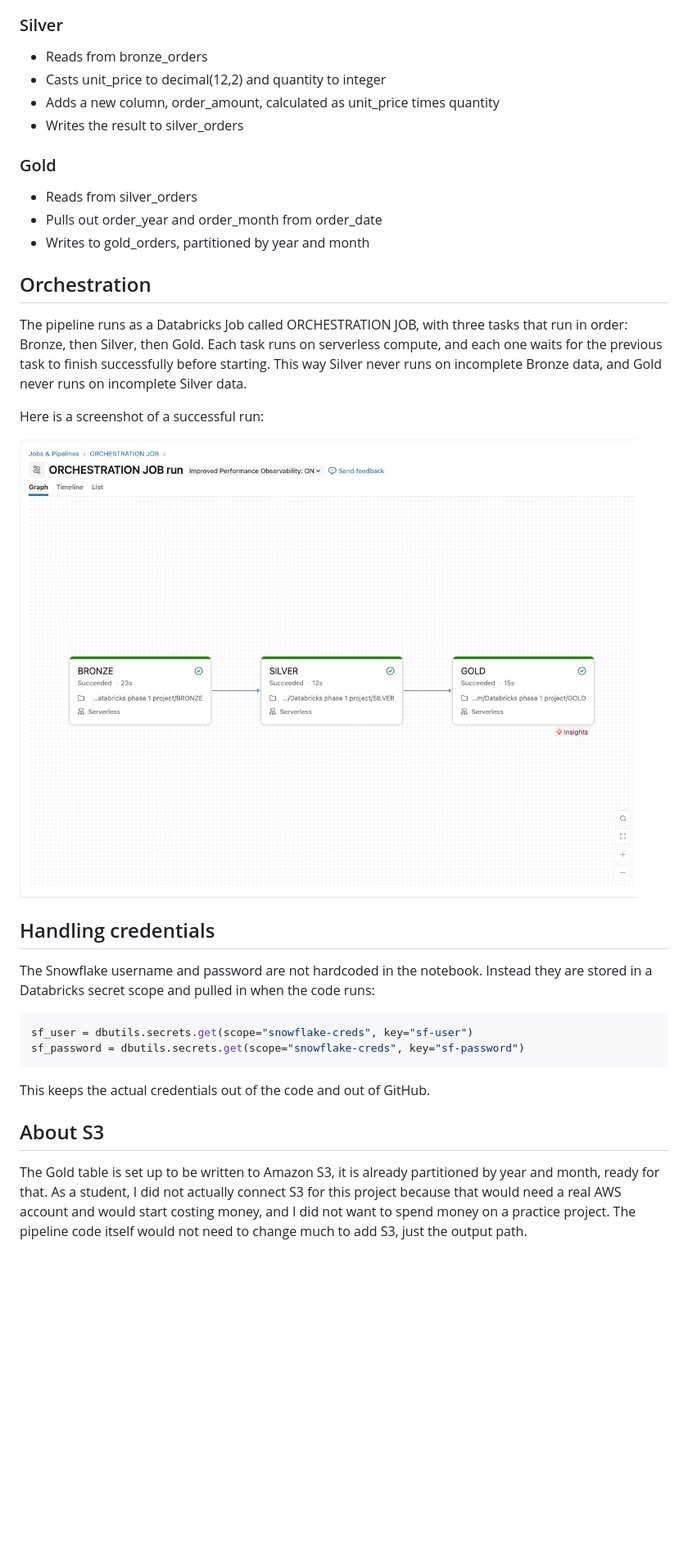
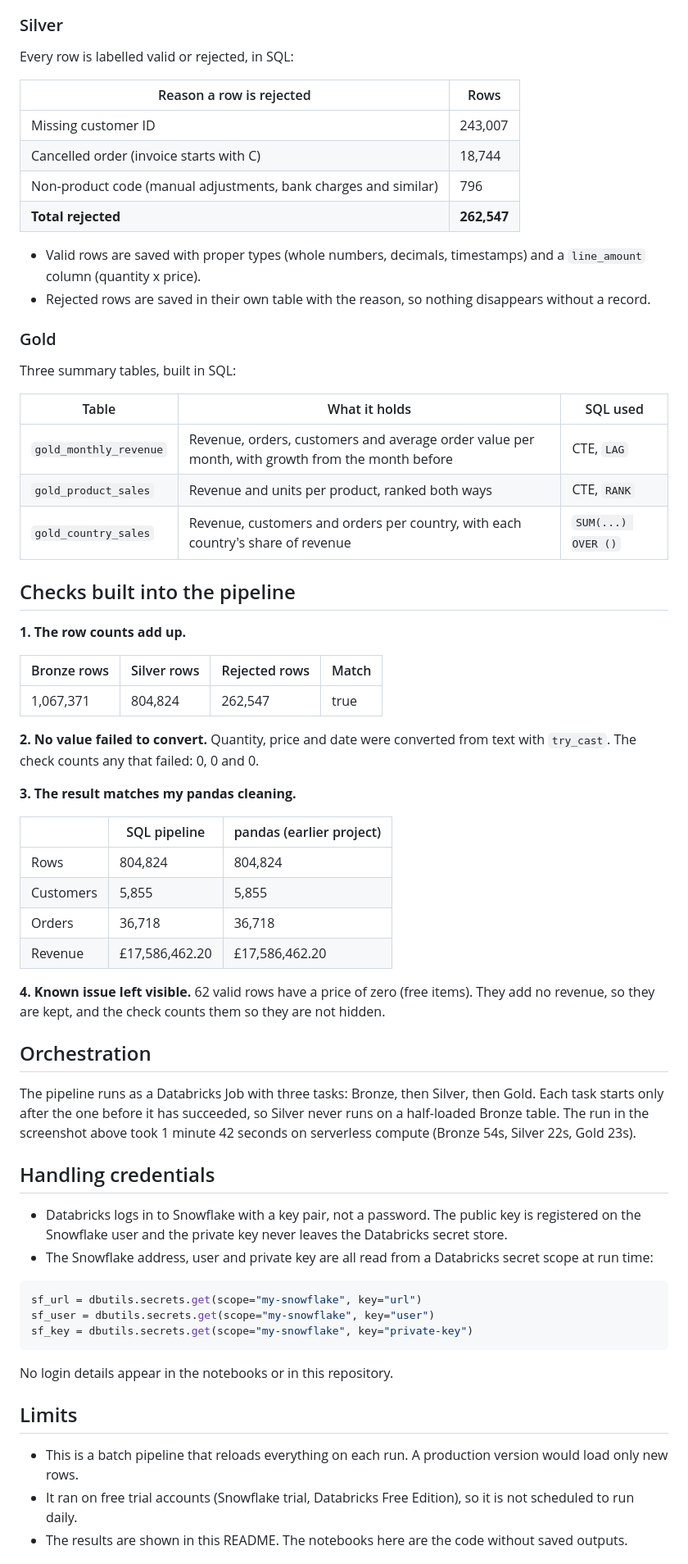
Before and after one commit to Rahulkulkarni2002/snowflake-databricks-medallion-pipeline, a Markdown page: README.md, the part around one of its changes. Shown at 82% size. Drawn GitHub-style; pictures changed too: orchestration_job.jpeg; blank space fills up the shorter version.

Commit message:
Rebuild on my own Snowflake and Databricks with 1.07M retail rows, quality checks and gold tables

````diff
--- a/README.md
+++ b/README.md
@@ -20,35 +48,69 @@ Snowflake (source) -> Databricks (Bronze -> Silver -> Gold) -> Amazon S3 (planne
 
 ### Silver
-- Reads from bronze_orders
-- Casts unit_price to decimal(12,2) and quantity to integer
-- Adds a new column, order_amount, calculated as unit_price times quantity
-- Writes the result to silver_orders
+
+Every row is labelled valid or rejected, in SQL:
+
+| Reason a row is rejected | Rows |
+|---|---|
+| Missing customer ID | 243,007 |
+| Cancelled order (invoice starts with C) | 18,744 |
+| Non-product code (manual adjustments, bank charges and similar) | 796 |
+| **Total rejected** | **262,547** |
+
+- Valid rows are saved with proper types (whole numbers, decimals, timestamps) and a `line_amount` column (quantity x price).
+- Rejected rows are saved in their own table with the reason, so nothing disappears without a record.
 
 ### Gold
-- Reads from silver_orders
-- Pulls out order_year and order_month from order_date
-- Writes to gold_orders, partitioned by year and month
+
+Three summary tables, built in SQL:
+
+| Table | What it holds | SQL used |
+|---|---|---|
+| `gold_monthly_revenue` | Revenue, orders, customers and average order value per month, with growth from the month before | CTE, `LAG` |
+| `gold_product_sales` | Revenue and units per product, ranked both ways | CTE, `RANK` |
+| `gold_country_sales` | Revenue, customers and orders per country, with each country's share of revenue | `SUM(...) OVER ()` |
+
+## Checks built into the pipeline
+
+**1. The row counts add up.**
+
+| Bronze rows | Silver rows | Rejected rows | Match |
+|---|---|---|---|
+| 1,067,371 | 804,824 | 262,547 | true |
+
+**2. No value failed to convert.** Quantity, price and date were converted from text with `try_cast`. The check counts any that failed: 0, 0 and 0.
+
+**3. The result matches my pandas cleaning.**
+
+| | SQL pipeline | pandas (earlier project) |
+|---|---|---|
+| Rows | 804,824 | 804,824 |
+| Customers | 5,855 | 5,855 |
+| Orders | 36,718 | 36,718 |
+| Revenue | £17,586,462.20 | £17,586,462.20 |
+
+**4. Known issue left visible.** 62 valid rows have a price of zero (free items). They add no revenue, so they are kept, and the check counts them so they are not hidden.
 
 ## Orchestration
 
-The pipeline runs as a Databricks Job called ORCHESTRATION JOB, with three tasks that run in order: Bronze, then Silver, then Gold. Each task runs on serverless compute, and each one waits for the previous task to finish successfully before starting. This way Silver never runs on incomplete Bronze data, and Gold never runs on incomplete Silver data.
-
-Here is a screenshot of a successful run:
-
-![Orchestration Job](orchestration_job.jpeg)
+The pipeline runs as a Databricks Job with three tasks: Bronze, then Silver, then Gold. Each task starts only after the one before it has succeeded, so Silver never runs on a half-loaded Bronze table. The run in the screenshot above took 1 minute 42 seconds on serverless compute (Bronze 54s, Silver 22s, Gold 23s).
 
 ## Handling credentials
 
-The Snowflake username and password are not hardcoded in the notebook. Instead they are stored in a Databricks secret scope and pulled in when the code runs:
+- Databricks logs in to Snowflake with a key pair, not a password. The public key is registered on the Snowflake user and the private key never leaves the Databricks secret store.
+- The Snowflake address, user and private key are all read from a Databricks secret scope at run time:
 
 ```python
-sf_user = dbutils.secrets.get(scope="snowflake-creds", key="sf-user")
-sf_password = dbutils.secrets.get(scope="snowflake-creds", key="sf-password")
+sf_url = dbutils.secrets.get(scope="my-snowflake", key="url")
+sf_user = dbutils.secrets.get(scope="my-snowflake", key="user")
+sf_key = dbutils.secrets.get(scope="my-snowflake", key="private-key")
 ```
 
-This keeps the actual credentials out of the code and out of GitHub.
+No login details appear in the notebooks or in this repository.
 
-## About S3
+## Limits
 
-The Gold table is set up to be written to Amazon S3, it is already partitioned by year and month, ready for that. As a student, I did not actually connect S3 for this project because that would need a real AWS account and would start costing money, and I did not want to spend money on a practice project. The pipeline code itself would not need to change much to add S3, just the output path.
+- This is a batch pipeline that reloads everything on each run. A production version would load only new rows.
+- It ran on free trial accounts (Snowflake trial, Databricks Free Edition), so it is not scheduled to run daily.
+- The results are shown in this README. The notebooks here are the code without saved outputs.
 
````
Also changed, not shown: other parts of README.md (+51 -14 lines), 3 other files.
